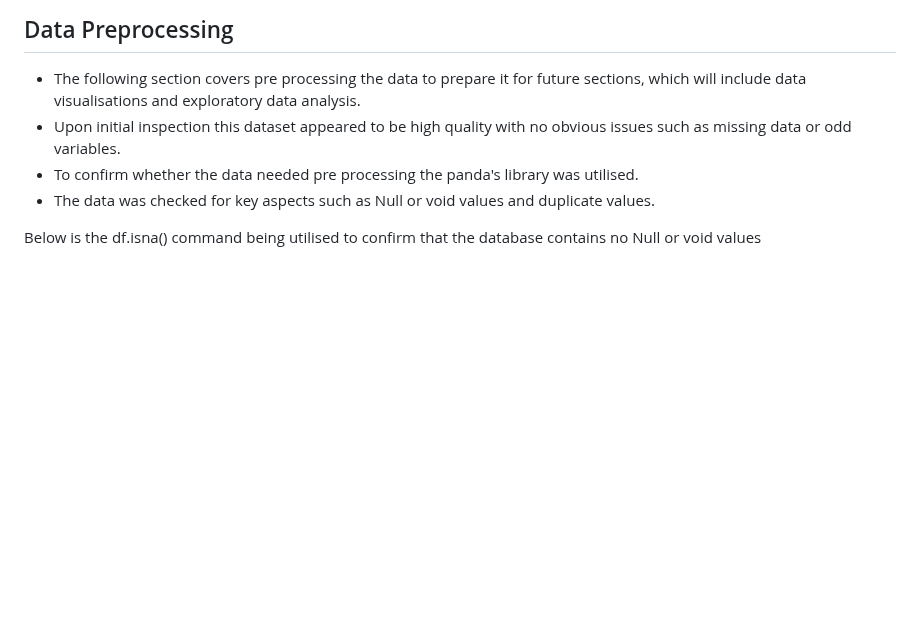
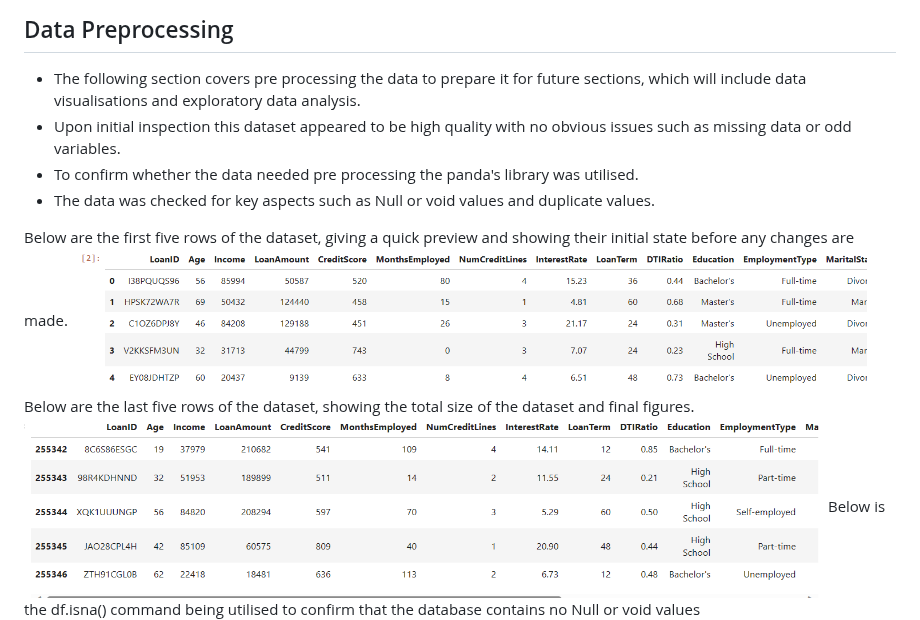
Before and after one commit to mantasmacionis/DataScienceY4, a Markdown page: README.md, the part around the change. Drawn GitHub-style; blank space fills up the shorter version.

```diff
--- a/README.md
+++ b/README.md
@@ -66,6 +66,10 @@ I am a 4th Year software development student, looking to grow my skills related
 - To confirm whether the data needed pre processing the panda's library was utilised.
 - The data was checked for key aspects such as Null or void values and duplicate values.
 
+Below are the first five rows of the dataset, giving a quick preview and showing their initial state before any changes are made.
+<img src=https://github.com/mantasmacionis/DataScienceY4/blob/main/AdvancedPortfolioDraft/initialhead.png alt="df.headinitial" width="800" height="300"/>
+Below are the last five rows of the dataset, showing the total size of the dataset and final figures.
+<img src=https://github.com/mantasmacionis/DataScienceY4/blob/main/AdvancedPortfolioDraft/initialtail.png alt="df.headinitial" width="800" height="300"/>
 Below is the df.isna() command being utilised to confirm that the database contains no Null or void values
 <img src=https://github.com/mantasmacionis/DataScienceY4/blob/main/AdvancedPortfolioDraft/nullorvoidcheck.png alt="df.isna()" width="800" height="300"/>
 Below is the df.dropduplicates() command being used to drop any duplicate rows(Dataset remains the same as there are no duplicates)
```
